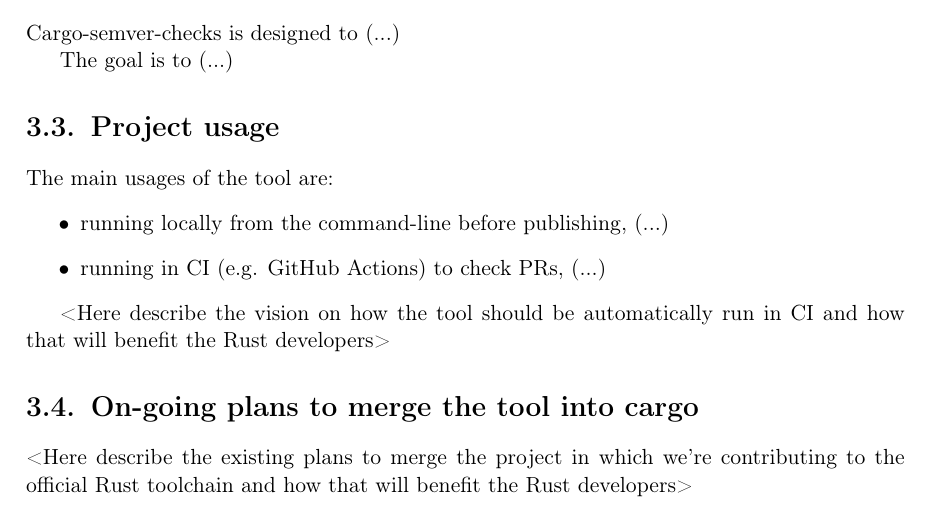
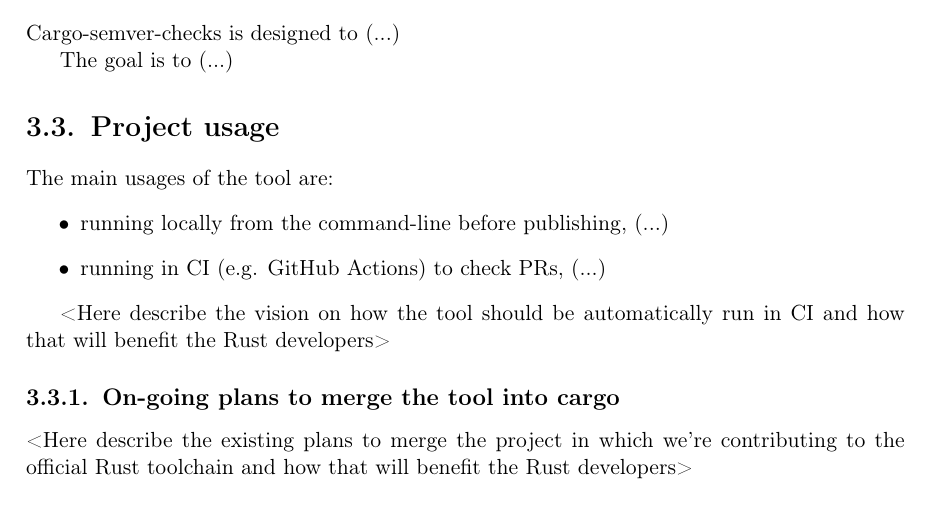
Before and after one commit to tonowak/bachelors-thesis, a LaTeX thesis (thesis-en.tex): part of page 13 of 25, cut so that both start at the same text. Compiled offline with pdfLaTeX.

Commit message:
Update thesis-en.tex
Co-authored-by: Tomasz Nowak <36604952+tonowak@users.noreply.github.com>

```diff
--- a/thesis-en.tex
+++ b/thesis-en.tex
@@ -252,7 +252,7 @@
 and how that will benefit the Rust developers>
 
 
-\section{On-going plans to merge the tool into cargo}
+\subsection{On-going plans to merge the tool into cargo}
 
 <Here describe the existing plans to merge the project in which we're contributing
 to the official Rust toolchain and how that will benefit the Rust developers>
```
